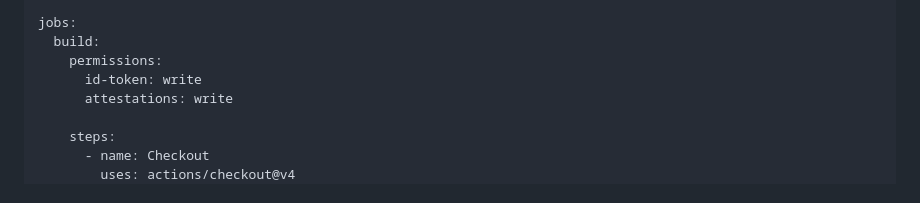
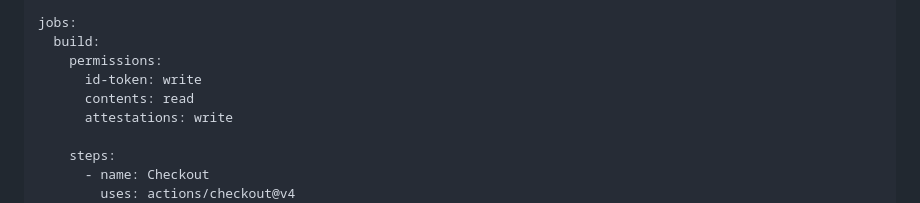
Before and after one commit to actions/attest-build-provenance, a Markdown page: README.md, the part around the change. GitHub-like rendering.

Commit message:
Update README.md
Co-authored-by: Brian DeHamer <bdehamer@github.com>

```diff
--- a/README.md
+++ b/README.md
@@ -112,6 +112,7 @@ jobs:
   build:
     permissions:
       id-token: write
+      contents: read
       attestations: write
 
     steps:
```
